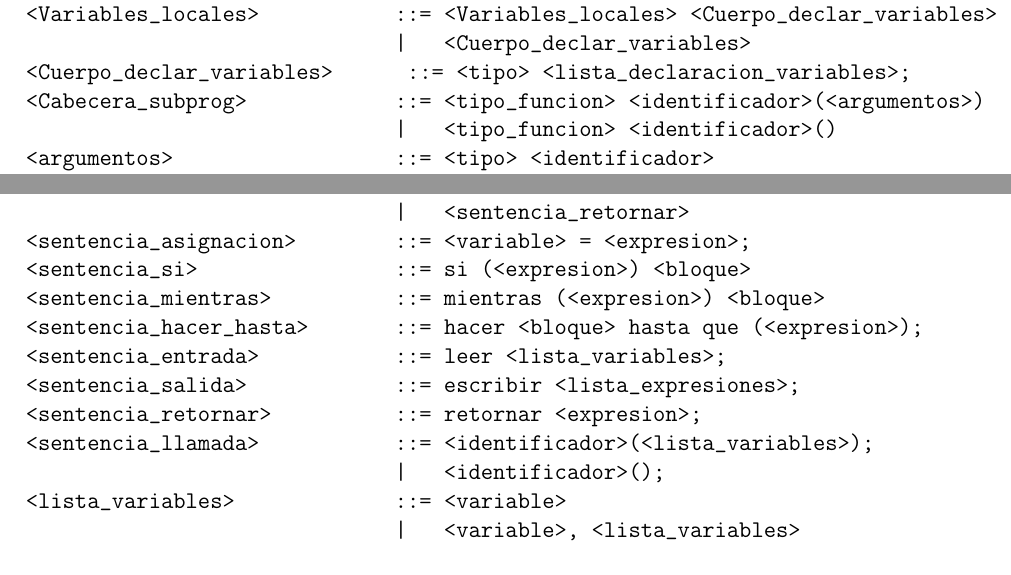
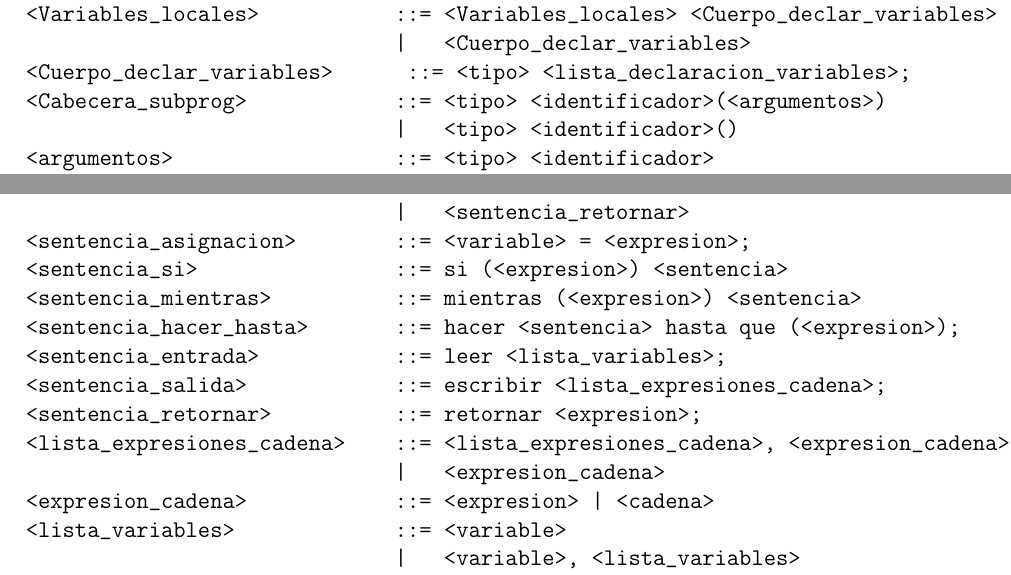
Before and after one commit to jadelarosac/ProcesadoresDeLenguajes, a LaTeX document (P1/Entrega_1.tex, which reads P1/Parte_2.tex): two parts of page 4 of 5, joined at a grey line, cut so that both start at the same text. Compiled offline with pdfLaTeX.

Commit message:
Actualizada con la corrección del profesor

```diff
--- a/P1/Parte_2.tex
+++ b/P1/Parte_2.tex
@@ -21,8 +21,8 @@
 <Variables_locales>           ::= <Variables_locales> <Cuerpo_declar_variables>
                               |   <Cuerpo_declar_variables>
 <Cuerpo_declar_variables>      ::= <tipo> <lista_declaracion_variables>;
-<Cabecera_subprog>            ::= <tipo_funcion> <identificador>(<argumentos>)
-                              |   <tipo_funcion> <identificador>()
+<Cabecera_subprog>            ::= <tipo> <identificador>(<argumentos>)
+                              |   <tipo> <identificador>()
 <argumentos>                  ::= <tipo> <identificador>
                               |   <tipo> <identificador>, <argumentos>
 <variable>                    ::= <identificador>
@@ -40,14 +40,15 @@
                               |   <sentencia_salida>
                               |   <sentencia_retornar>
 <sentencia_asignacion>        ::= <variable> = <expresion>;
-<sentencia_si>                ::= si (<expresion>) <bloque>
-<sentencia_mientras>          ::= mientras (<expresion>) <bloque>
-<sentencia_hacer_hasta>       ::= hacer <bloque> hasta que (<expresion>);
+<sentencia_si>                ::= si (<expresion>) <sentencia>
+<sentencia_mientras>          ::= mientras (<expresion>) <sentencia>
+<sentencia_hacer_hasta>       ::= hacer <sentencia> hasta que (<expresion>);
 <sentencia_entrada>           ::= leer <lista_variables>;
-<sentencia_salida>            ::= escribir <lista_expresiones>;
+<sentencia_salida>            ::= escribir <lista_expresiones_cadena>;
 <sentencia_retornar>          ::= retornar <expresion>;
-<sentencia_llamada>           ::= <identificador>(<lista_variables>);
-                              |   <identificador>();
+<lista_expresiones_cadena>    ::= <lista_expresiones_cadena>, <expresion_cadena>
+                              |   <expresion_cadena>
+<expresion_cadena>            ::= <expresion> | <cadena>
 <lista_variables>             ::= <variable>
                               |   <variable>, <lista_variables>
 <lista_declaracion_variables> ::= <variable> = <expresion>
@@ -65,29 +66,24 @@
                               |   <constante>
                               |   <funcion>
 <funcion>                     ::= <identificador>()
-                              |   <identificador>(<lista_variables>)
+                              |   <identificador>(<lista_expresiones>)
 <tipo>                        ::= <tipo_elemental>
                               |   <tipo_elemental> <elemento_array>
-                              |    cadena
 <tipo_elemental>              ::= entero | real | caracter | booleano
-<tipo_funcion>                ::= nada | <tipo>
 <op_binario>                  ::= + | - | * | / | ** | && | || | == | !=
                               |   <= | >= | < | > | %
-<op_unario>                   ::= - | !
+<op_unario>                   ::= - | ! | +
 <caracter>                    ::= [a-z] | [A-Z] | _
 <digito>                      ::= [0-9]
 <numero>                      ::= <digito> | <digito><numero>
 <numero_en_coma_flotante>     ::= <numero>.<numero>
 <cadena_identificador>        ::= <caracter> | <caracter><cadena_identificador>
-<cadena>                      ::= <caracter> | <caracter><cadena>
-                              |    <digito> | <digito><cadena>
+<cadena>                      ::= "concatenación arbitraria de carácteres ASCII"
 <identificador>               ::= <identificador><numero>
                               |   <identificador><cadena_identificador>
                               |   <cadena_identificador>
 <constante>                   ::= <numero>
                               |   <numero_en_coma_flotante>
-                              |   "<cadena>"
-                              |   ""
                               |    '<digito>'
                               |    '<caracter>'
                               |   cierto
```
